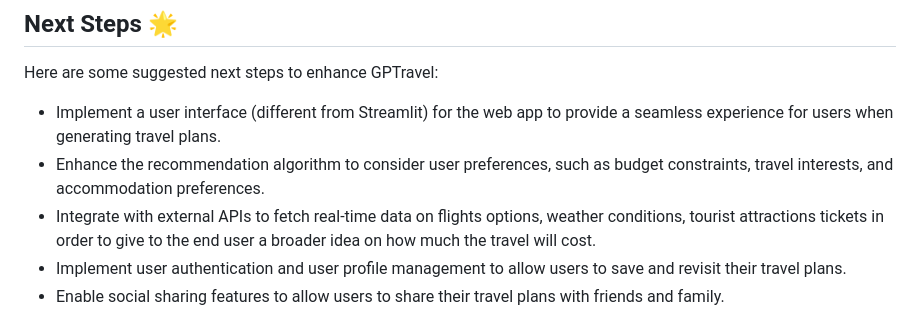
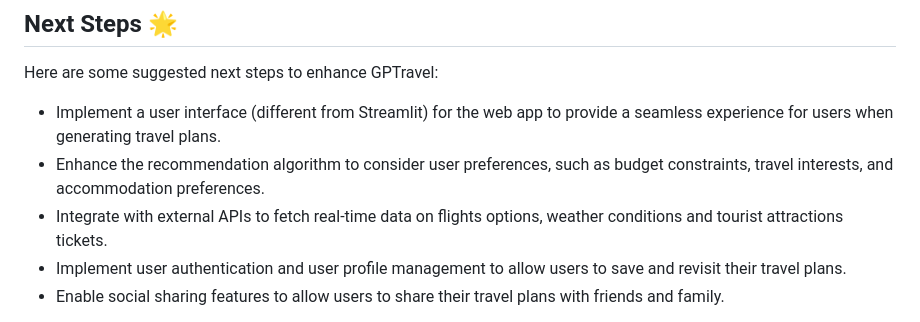
Before and after one commit to RobertoCorti/gptravel, a Markdown page: README.md, the part around the change. Drawn GitHub-style.

```diff
--- a/README.md
+++ b/README.md
@@ -46,7 +46,7 @@ Here are some suggested next steps to enhance GPTravel:
 
 * Implement a user interface (different from Streamlit) for the web app to provide a seamless experience for users when generating travel plans.
 * Enhance the recommendation algorithm to consider user preferences, such as budget constraints, travel interests, and accommodation preferences.
-* Integrate with external APIs to fetch real-time data on flights options, weather conditions, tourist attractions tickets in order to give to the end user a broader idea on how much the travel will cost.
+* Integrate with external APIs to fetch real-time data on flights options, weather conditions and tourist attractions tickets.
 * Implement user authentication and user profile management to allow users to save and revisit their travel plans.
 * Enable social sharing features to allow users to share their travel plans with friends and family.
 
```
